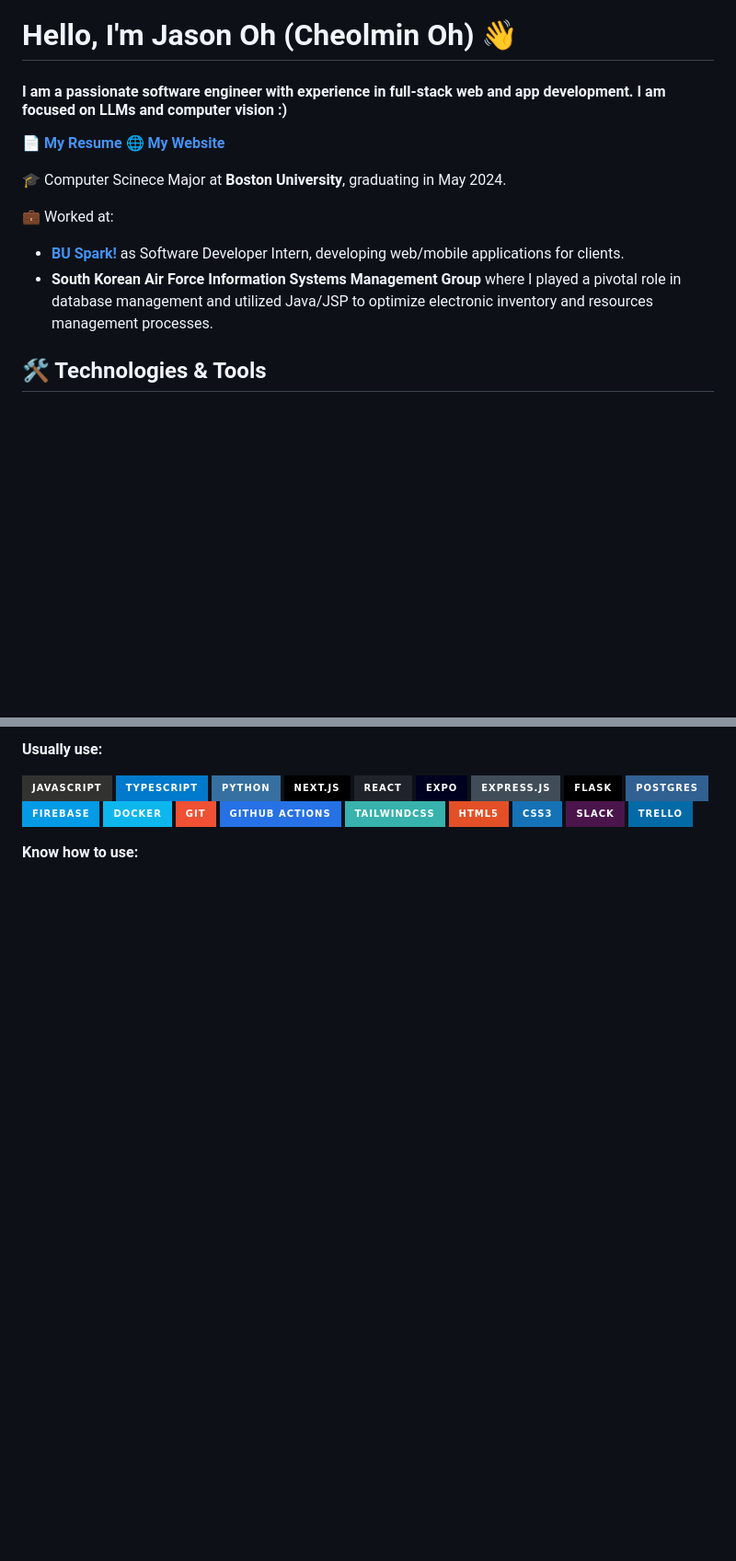
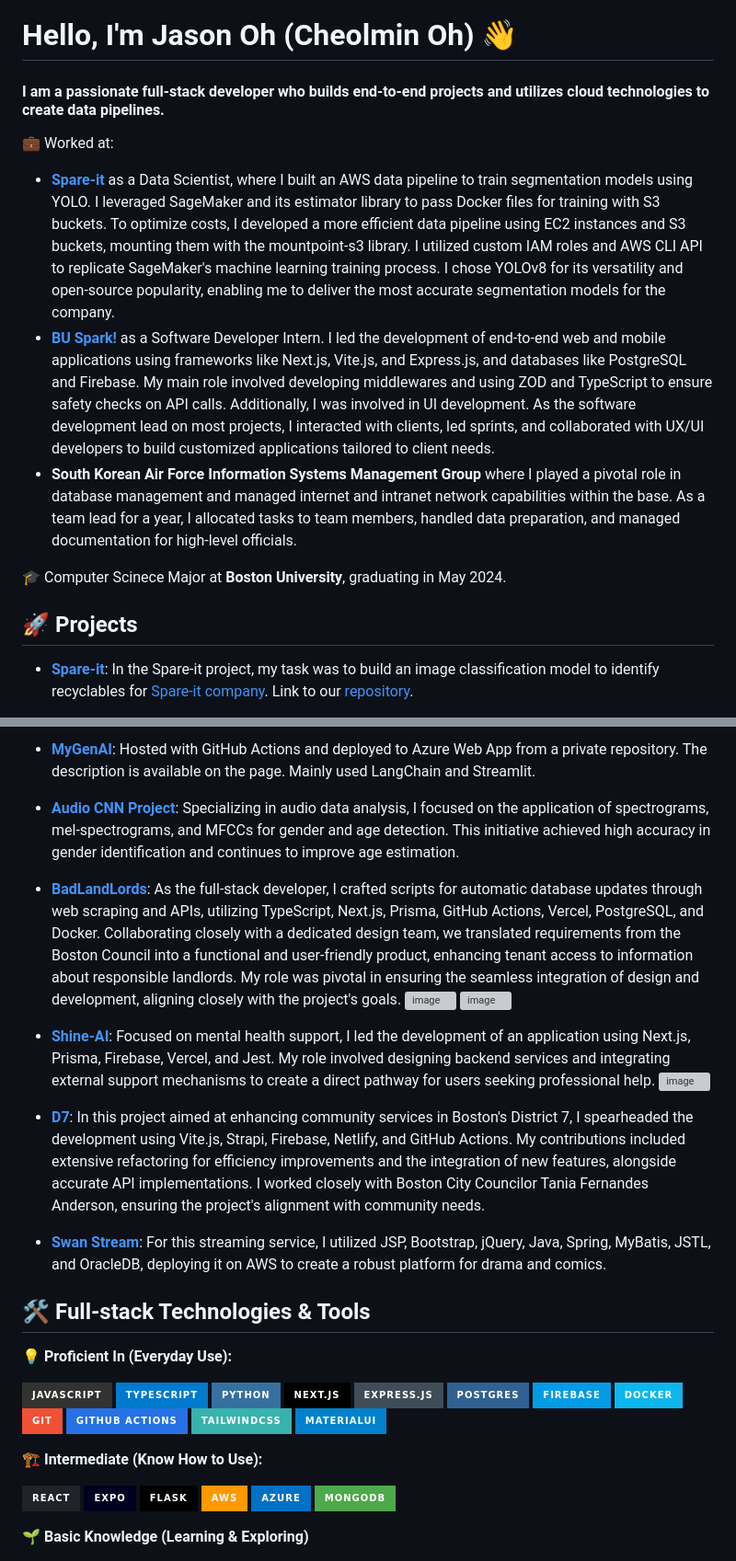
Before and after one commit to jasonoh152/jasonoh152, a Markdown page: README.md, 2 parts joined by grey strips. Shown: that part at 92% size. Rendered like a GitHub page; badges without logos; blank space fills up the shorter version; grey boxes are pictures that could not be loaded.

```diff
--- a/README.md
+++ b/README.md
@@ -1,15 +1,15 @@
 # Hello, I'm Jason Oh (Cheolmin Oh) 👋
 
-#### I am a passionate software engineer with experience in full-stack web and app development. I am focused on LLMs and computer vision :)
+#### I am a passionate full-stack developer who builds end-to-end projects and utilizes cloud technologies to create data pipelines.
 
-📄 [**My Resume**](https://github.com/jasonoh1998/jasonoh1998/blob/main/CheolminOh_Resume.pdf)
-🌐 [**My Website**](https://jasonoh.site/)
+💼 Worked at:
+- [**Spare-it**](https://www.linkedin.com/company/spareit/) as a Data Scientist, where I built an AWS data pipeline to train segmentation models using YOLO. I leveraged SageMaker and its estimator library to pass Docker files for training with S3 buckets. To optimize costs, I developed a more efficient data pipeline using EC2 instances and S3 buckets, mounting them with the mountpoint-s3 library. I utilized custom IAM roles and AWS CLI API to replicate SageMaker's machine learning training process. I chose YOLOv8 for its versatility and open-source popularity, enabling me to deliver the most accurate segmentation models for the company.
+- [**BU Spark!**](https://www.bu.edu/spark/) as a Software Developer Intern. I led the development of end-to-end web and mobile applications using frameworks like Next.js, Vite.js, and Express.js, and databases like PostgreSQL and Firebase. My main role involved developing middlewares and using ZOD and TypeScript to ensure safety checks on API calls. Additionally, I was involved in UI development. As the software development lead on most projects, I interacted with clients, led sprints, and collaborated with UX/UI developers to build customized applications tailored to client needs.
+- **South Korean Air Force Information Systems Management Group** where I played a pivotal role in database management and managed internet and intranet network capabilities within the base. As a team lead for a year, I allocated tasks to team members, handled data preparation, and managed documentation for high-level officials.
 
 🎓 Computer Scinece Major at **Boston University**, graduating in May 2024.
 
-💼 Worked at:
-- [**BU Spark!**](https://www.bu.edu/spark/) as Software Developer Intern, developing web/mobile applications for clients.
-- **South Korean Air Force Information Systems Management Group** where I played a pivotal role in database management and utilized Java/JSP to optimize electronic inventory and resources management processes.
+## 🚀 Projects
 
-## 🛠 Technologies & Tools
+- **[Spare-it](https://huggingface.co/spaces/jasonoh/spare-it)**: In the Spare-it project, my task was to build an image classification model to identify recyclables for [Spare-it company](https://www.linkedin.com/company/spareit/). Link to our [repository](https://github.com/BU-Spark/ml-spare-it-contamination/tree/dev).
 
@@ -16,26 +18,43 @@
 
-**Usually use:**
+- **[MyGenAI](https://jasonoh-genai.azurewebsites.net/)**: Hosted with GitHub Actions and deployed to Azure Web App from a private repository. The description is available on the page. Mainly used LangChain and Streamlit.
+- **[Audio CNN Project](https://github.com/jasonoh1998/audio-cnn-project)**: Specializing in audio data analysis, I focused on the application of spectrograms, mel-spectrograms, and MFCCs for gender and age detection. This initiative achieved high accuracy in gender identification and continues to improve age estimation.
+- **[BadLandLords](https://github.com/BU-Spark/se-bad-landlords/tree/dev)**: As the full-stack developer, I crafted scripts for automatic database updates through web scraping and APIs, utilizing TypeScript, Next.js, Prisma, GitHub Actions, Vercel, PostgreSQL, and Docker. Collaborating closely with a dedicated design team, we translated requirements from the Boston Council into a functional and user-friendly product, enhancing tenant access to information about responsible landlords. My role was pivotal in ensuring the seamless integration of design and development, aligning closely with the project's goals.
+![image](https://github.com/jasonoh1998/jasonoh1998/assets/92873161/e1030195-894e-4e7b-b1a3-995bc2331d20)
+![image](https://github.com/jasonoh1998/jasonoh1998/assets/92873161/53cd8ec6-bfac-4077-a172-102e4cccf80d)
+
+- **[Shine-AI](https://github.com/BU-Spark/se-shine-ai)**: Focused on mental health support, I led the development of an application using Next.js, Prisma, Firebase, Vercel, and Jest. My role involved designing backend services and integrating external support mechanisms to create a direct pathway for users seeking professional help.
+![image](https://github.com/jasonoh1998/jasonoh1998/assets/92873161/b70137f8-baf2-4c0a-9ed0-486a44dc609a)
+
+- **[D7](https://github.com/BU-Spark/se-d7-dashboard)**: In this project aimed at enhancing community services in Boston's District 7, I spearheaded the development using Vite.js, Strapi, Firebase, Netlify, and GitHub Actions. My contributions included extensive refactoring for efficiency improvements and the integration of new features, alongside accurate API implementations. I worked closely with Boston City Councilor Tania Fernandes Anderson, ensuring the project's alignment with community needs.
+- **[Swan Stream](https://github.com/jasonoh1998/swan_stream)**: For this streaming service, I utilized JSP, Bootstrap, jQuery, Java, Spring, MyBatis, JSTL, and OracleDB, deploying it on AWS to create a robust platform for drama and comics.
+
+## 🛠 Full-stack Technologies & Tools
+
+**💡 Proficient In (Everyday Use):**
 
   ![JavaScript](https://img.shields.io/badge/javascript-%23323330.svg?style=for-the-badge&logo=javascript&logoColor=%23F7DF1E)
   ![TypeScript](https://img.shields.io/badge/typescript-%23007ACC.svg?style=for-the-badge&logo=typescript&logoColor=white)
   ![Python](https://img.shields.io/badge/python-3670A0?style=for-the-badge&logo=python&logoColor=ffdd54)
   ![Next.js](https://img.shields.io/badge/next.js-000000?style=for-the-badge&logo=nextdotjs&logoColor=white)
-  ![React](https://img.shields.io/badge/react-%2320232a.svg?style=for-the-badge&logo=react&logoColor=%2361DAFB)
-  ![Expo](https://img.shields.io/badge/Expo-000020?style=for-the-badge&logo=expo&logoColor=white)
   ![Express.js](https://img.shields.io/badge/express.js-%23404d59.svg?style=for-the-badge&logo=express&logoColor=%2361DAFB)
-  ![Flask](https://img.shields.io/badge/flask-%23000.svg?style=for-the-badge&logo=flask&logoColor=white)
   ![Postgres](https://img.shields.io/badge/postgres-%23316192.svg?style=for-the-badge&logo=postgresql&logoColor=white)
   ![Firebase](https://img.shields.io/badge/Firebase-039BE5?style=for-the-badge&logo=Firebase&logoColor=white)
   ![Docker](https://img.shields.io/badge/docker-%230db7ed.svg?style=for-the-badge&logo=docker&logoColor=white)
   ![Git](https://img.shields.io/badge/git-%23F05033.svg?style=for-the-badge&logo=git&logoColor=white)
   ![GitHub Actions](https://img.shields.io/badge/github%20actions-%232671E5.svg?style=for-the-badge&logo=githubactions&logoColor=white)
   ![TailwindCSS](https://img.shields.io/badge/tailwindcss-%2338B2AC.svg?style=for-the-badge&logo=tailwindcss&logoColor=white)
-  ![HTML5](https://img.shields.io/badge/html5-%23E34F26.svg?style=for-the-badge&logo=html5&logoColor=white)
-  ![CSS3](https://img.shields.io/badge/css3-%231572B6.svg?style=for-the-badge&logo=css3&logoColor=white)
-  ![Slack](https://img.shields.io/badge/slack-%234A154B.svg?style=for-the-badge&logo=slack&logoColor=white)
-  ![Trello](https://img.shields.io/badge/trello-%23026AA7.svg?style=for-the-badge&logo=trello&logoColor=white)
+  ![Material-UI](https://img.shields.io/badge/materialui-%230081CB.svg?style=for-the-badge&logo=material-ui&logoColor=white)
 
-**Know how to use:**
+**🏗 Intermediate (Know How to Use):**
+
+  ![React](https://img.shields.io/badge/react-%2320232a.svg?style=for-the-badge&logo=react&logoColor=%2361DAFB)
+  ![Expo](https://img.shields.io/badge/Expo-000020?style=for-the-badge&logo=expo&logoColor=white)
+  ![Flask](https://img.shields.io/badge/flask-%23000.svg?style=for-the-badge&logo=flask&logoColor=white)
+  ![AWS](https://img.shields.io/badge/AWS-%23FF9900.svg?style=for-the-badge&logo=amazon-aws&logoColor=white)
+  ![Azure](https://img.shields.io/badge/azure-%230072C6.svg?style=for-the-badge&logo=microsoft-azure&logoColor=white)
+  ![MongoDB](https://img.shields.io/badge/MongoDB-%234ea94b.svg?style=for-the-badge&logo=mongodb&logoColor=white)
+
+  **🌱 Basic Knowledge (Learning & Exploring)**
 
   ![OpenAI](https://img.shields.io/badge/OpenAI-%2300A0A0.svg?style=for-the-badge&logo=openai&logoColor=white)
   ![Keras](https://img.shields.io/badge/Keras-D00000?style=for-the-badge&logo=Keras&logoColor=white)
```
Also changed, not shown: other parts of README.md (+2 -25 lines).
